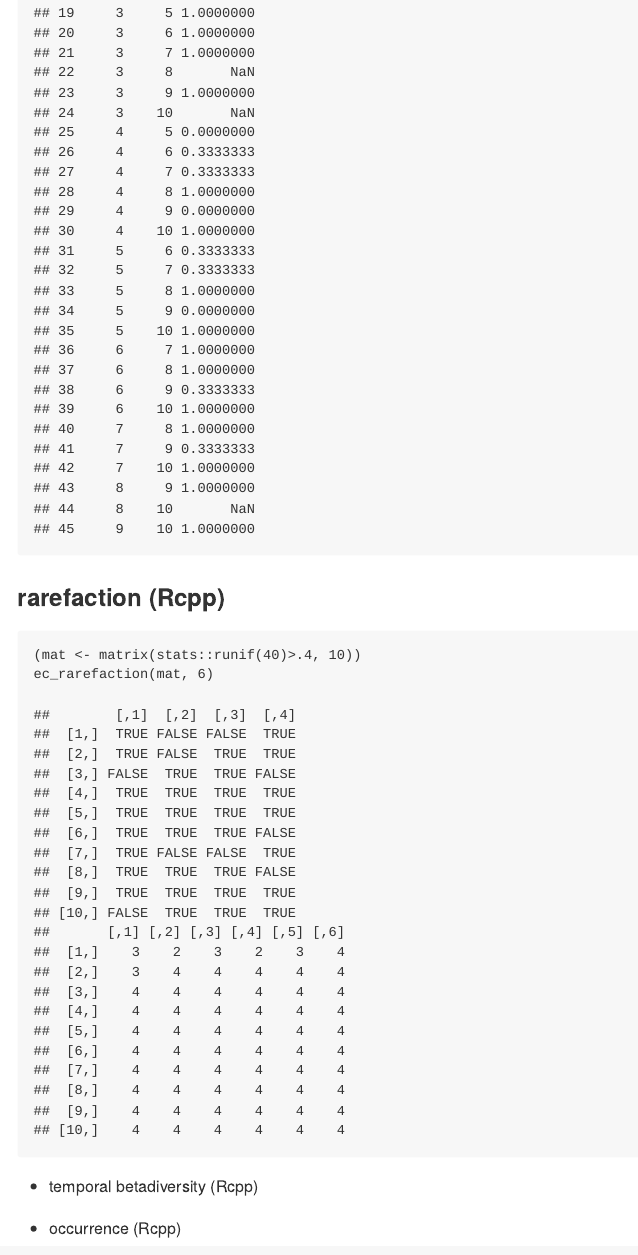
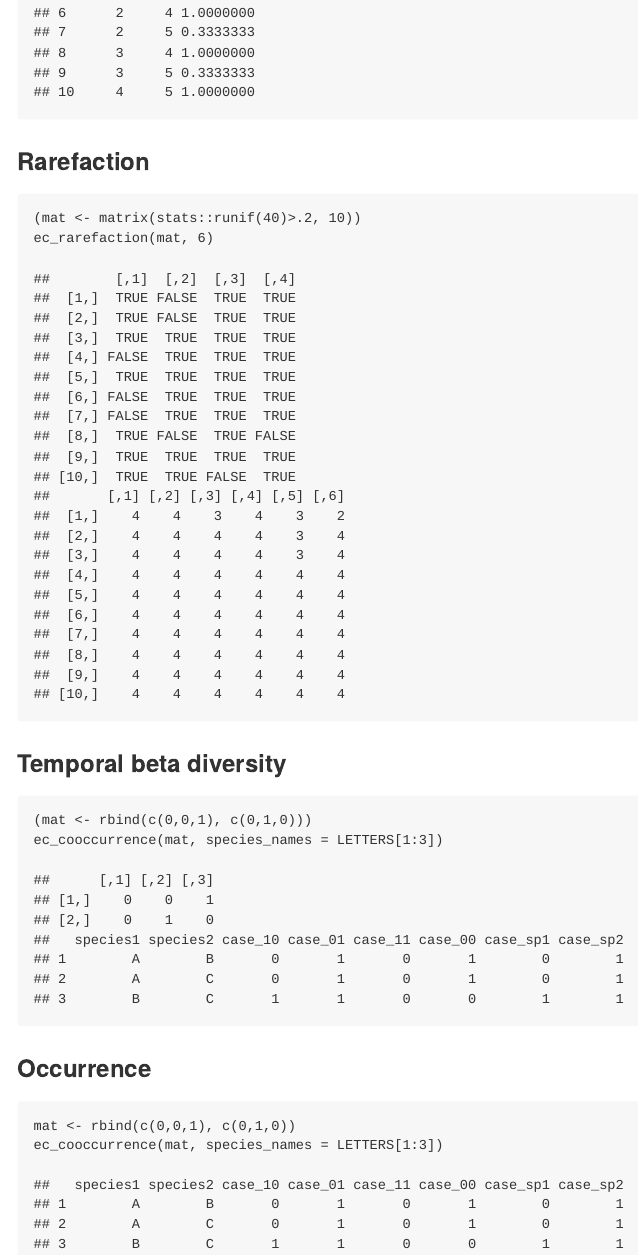
Before and after one commit to KevCaz/ecoocc, an R Markdown document (README.Rmd): the page in a window 1100 px wide, from 1110 px down before the commit and from 760 px down after it. The pictures show the output file README.md that the author committed with the source, drawn offline in the style of GitHub; badge pictures from the web are left out.

Commit message:
edit README

````diff
--- a/README.Rmd
+++ b/README.Rmd
@@ -28,15 +32,26 @@ devtools::install_github("KevCaz/ecoocc")
  ```
 
 
-### rarefaction (Rcpp)
+### Rarefaction
 
 ```{r, results = "hold"}
-(mat <- matrix(stats::runif(40)>.4, 10))
+(mat <- matrix(stats::runif(40)>.2, 10))
 ec_rarefaction(mat, 6)
  ```
 
 
+### Temporal beta diversity
 
-- temporal betadiversity (Rcpp)
 
-- occurrence (Rcpp)
+```{r, results = "hold"}
+(mat <- rbind(c(0,0,1), c(0,1,0)))
+ec_cooccurrence(mat, species_names = LETTERS[1:3])
+ ```
+
+
+### Occurrence
+
+```{r, results = "hold"}
+mat <- rbind(c(0,0,1), c(0,1,0))
+ec_cooccurrence(mat, species_names = LETTERS[1:3])
+ ```
````
Also changed, not shown: README.md, README.Rmd (8 more changed lines).
